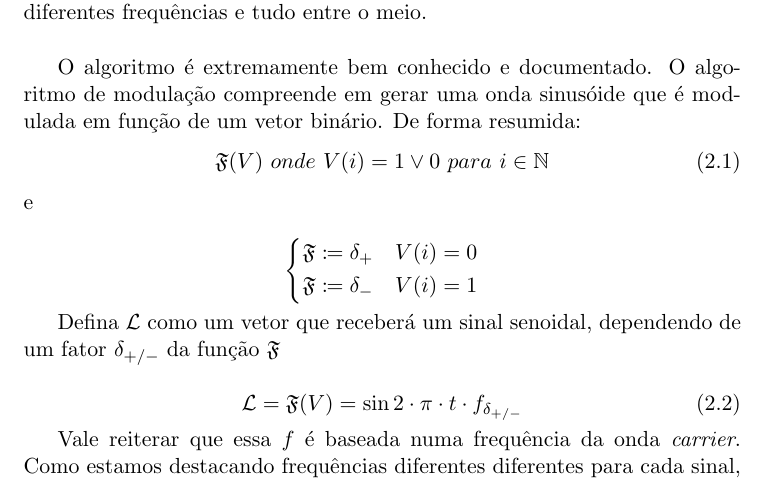
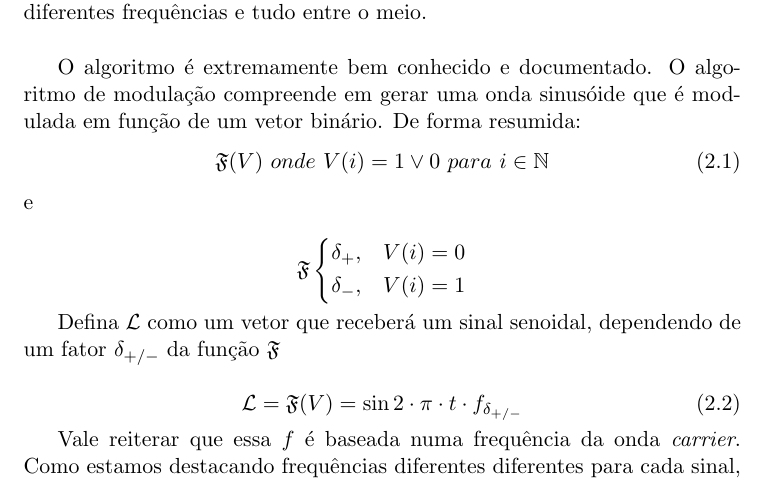
Before and after one commit to leonheld/EEL7801, a LaTeX document (tex_src/relatorio01/relatorio_1.tex): part of page 10 of 16, cut so that both start at the same text. Compiled offline with pdfLaTeX.

Commit message:
minor function fix

```diff
--- a/tex_src/relatorio01/relatorio_1.tex
+++ b/tex_src/relatorio01/relatorio_1.tex
@@ -299,9 +299,10 @@ Será utilizado, a priori, um filtro passa-baixa a fim de reduzir o ruído de al
 	e
 
 	\[
+	\mathfrak{F}
 	\begin{dcases}
-	\mathfrak{F} \coloneqq \delta_{+} & V(i) = 0 \\
-	\mathfrak{F} \coloneqq \delta_{-} & V(i) = 1 \\
+	\delta_{+}, & V(i) = 0 \\
+	\delta_{-}, & V(i) = 1 \\
 	\end{dcases}
 	\]
 
```
Also changed, not shown: tex_src/relatorio01/relatorio_1.pdf.
